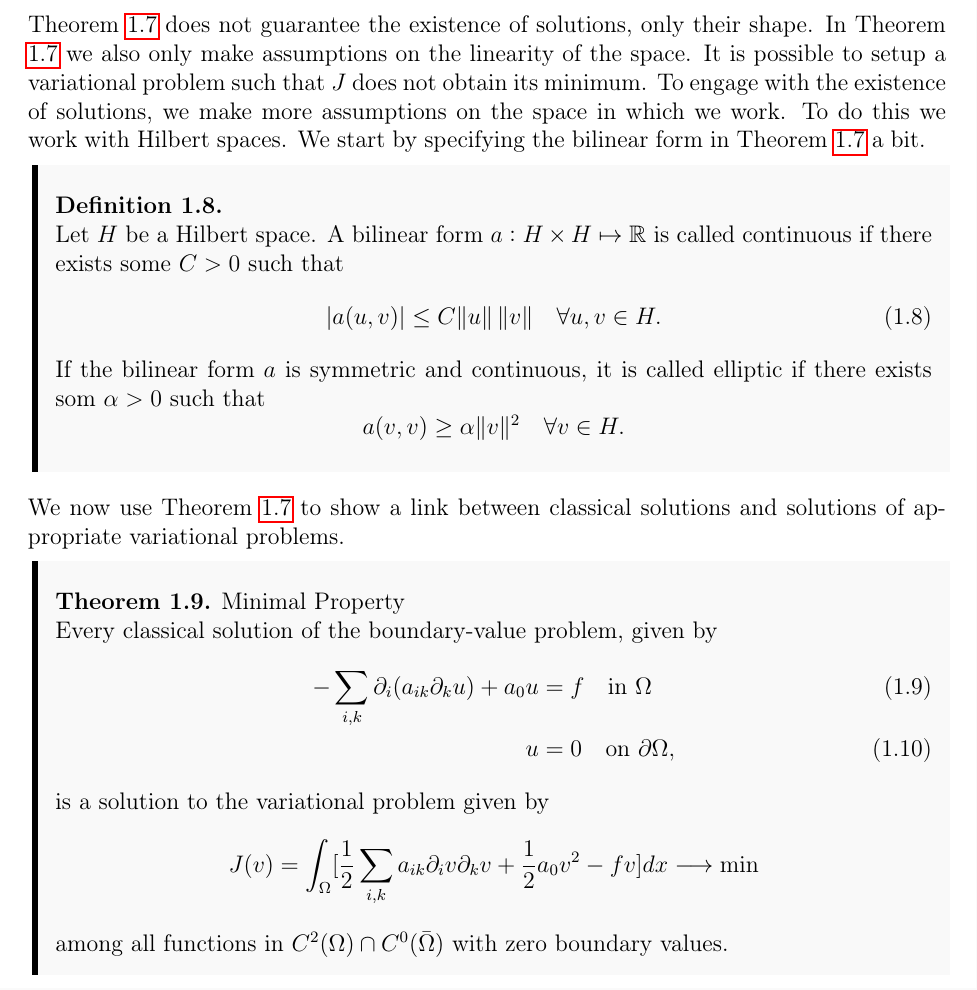
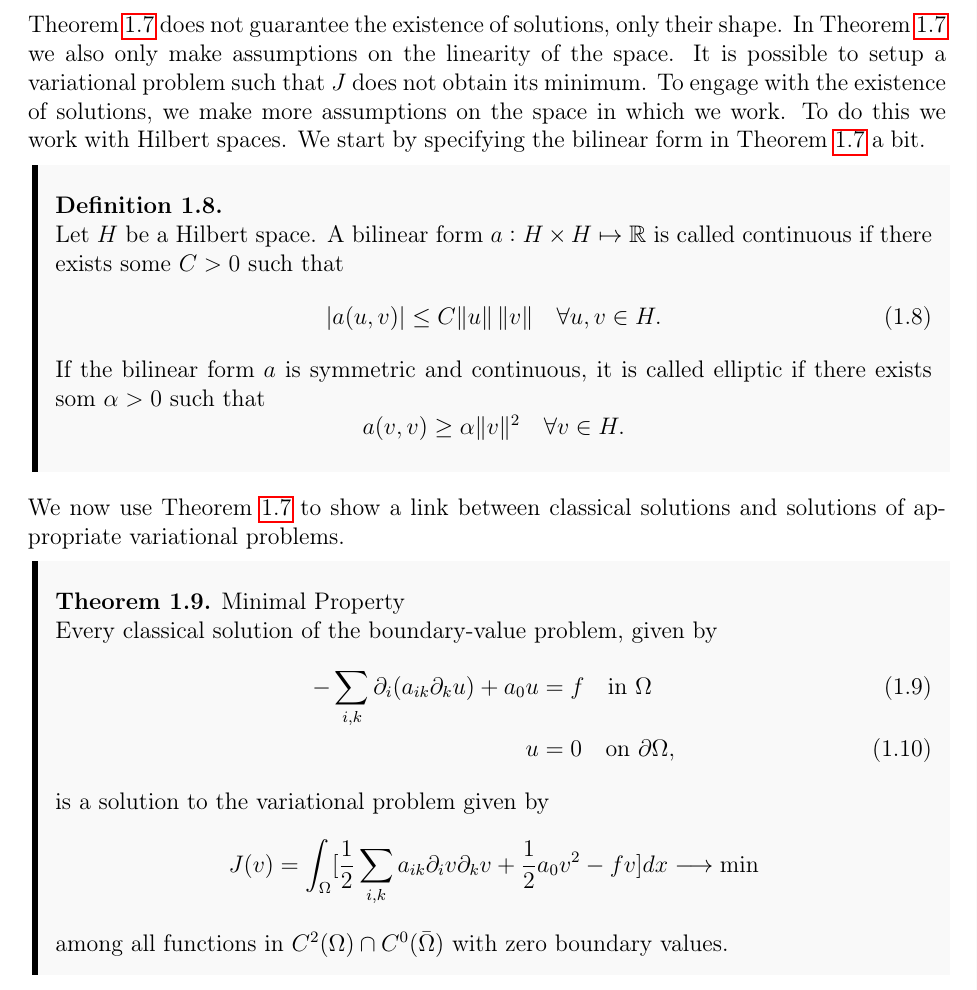
Before and after one commit to william37459/Finite_Element_Method, a LaTeX thesis (main.tex, which reads Afsnit/Kapitel1/solutions.tex): part of page 14 of 19, cut so that both start at the same text. Compiled offline with pdfLaTeX.

Commit message:
Fikset ~ foran \ref

```diff
--- a/Afsnit/Kapitel1/solutions.tex
+++ b/Afsnit/Kapitel1/solutions.tex
@@ -9,14 +9,14 @@ theorem regarding uniqueness of solutions, and then existence of
 weak solutions.
 
 \input{Afsnit/Kapitel1/sætninger/Charac_Theorem.tex}
-Theorem \ref{thm:charac_theorem} does not guarantee the existence
-of solutions, only their shape. In Theorem \ref{thm:charac_theorem} we
+Theorem~\ref{thm:charac_theorem} does not guarantee the existence
+of solutions, only their shape. In Theorem~\ref{thm:charac_theorem} we
 also only make assumptions on the linearity of the space.
 It is possible to setup a variational problem such that $J$ does
 not obtain its minimum.
 To engage with the existence of solutions, we make more assumptions on
 the space in which we work. To do this we work with Hilbert spaces.
-We start by specifying the bilinear form in Theorem \ref{thm:charac_theorem}
+We start by specifying the bilinear form in Theorem~\ref{thm:charac_theorem}
 a bit.
 \begin{defn}{\quad}
    Let $H$ be a Hilbert space. A bilinear form $a : H \times H \mapsto \RR$ is
@@ -31,7 +31,7 @@ a bit.
     a(v,v) \geq \alpha \|v\|^2 \quad \forall v \in H.
    \end{equation*}
 \end{defn}
-We now use Theorem \ref{thm:charac_theorem} to show a link between classical
+We now use Theorem~\ref{thm:charac_theorem} to show a link between classical
 solutions and solutions of appropriate variational problems.
 \input{Afsnit/Kapitel1/sætninger/Minimal_Property.tex}
 The same kind of proof can be used to show, that a solution $u$ to
```
Also changed, not shown: Afsnit/Kapitel1/sætninger/Minimal_Property.tex (+1 -1 lines).
